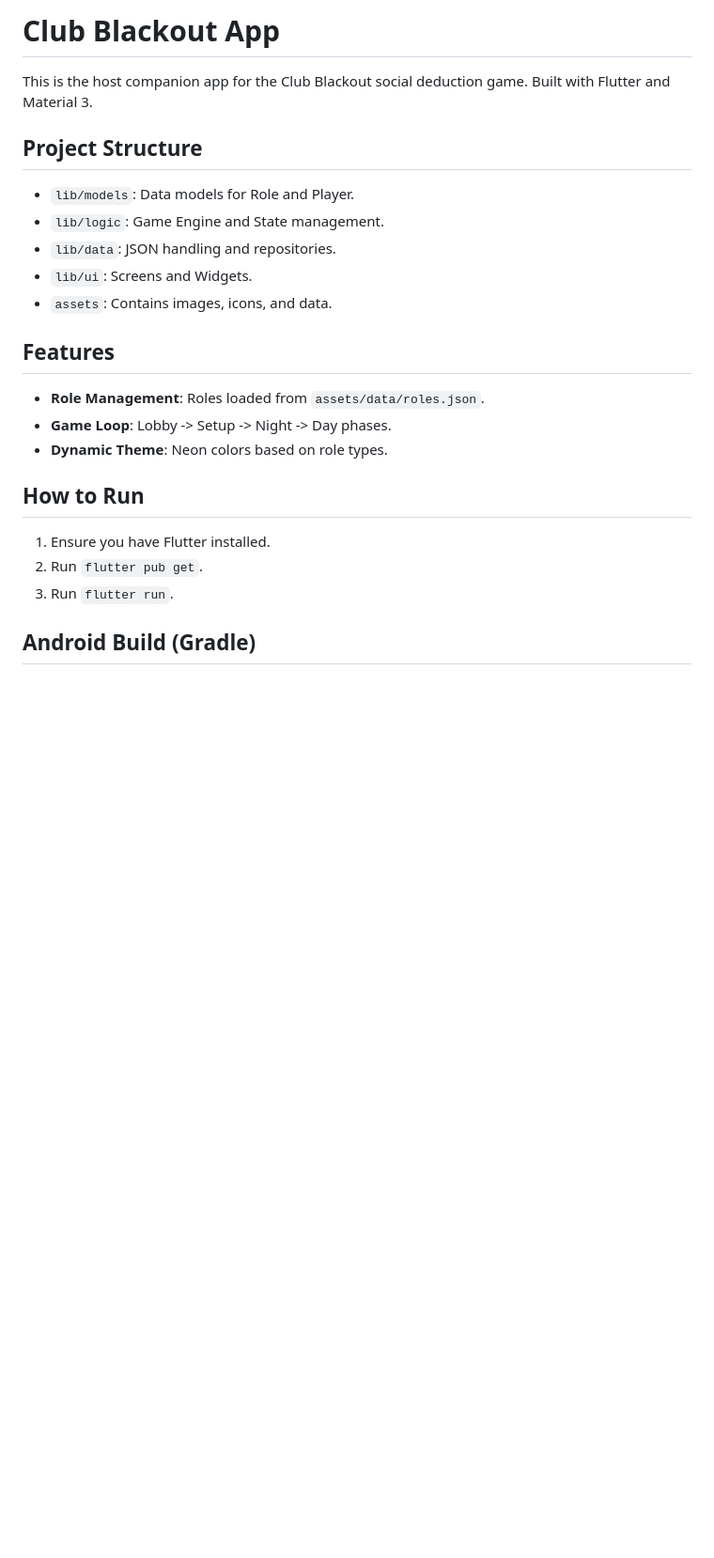
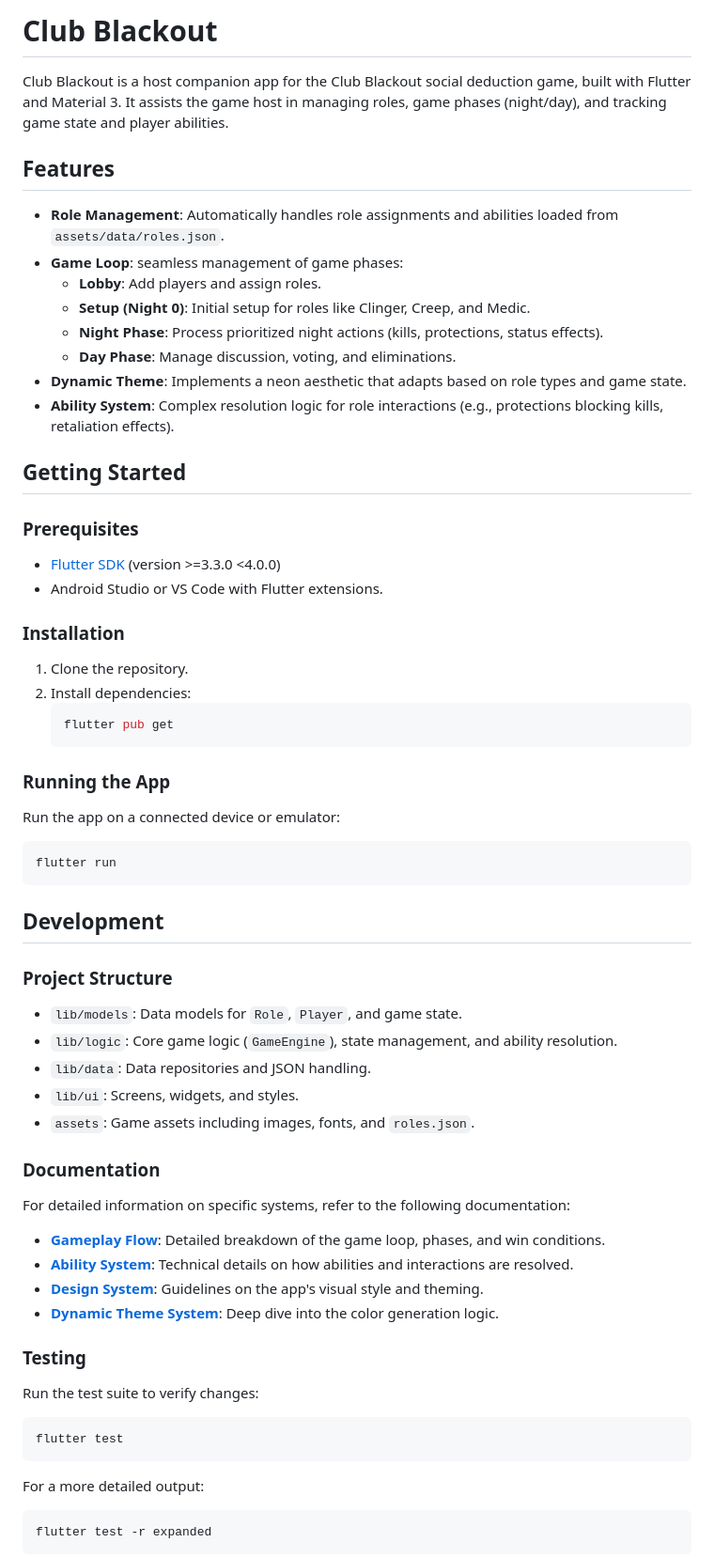
Before and after one commit to kimroutley/Club-Blackout-V3.1, a Markdown page: README.md, the part around one of its changes. Shown at 94% size. Drawn GitHub-style; blank space fills up the shorter version.

````diff
--- a/README.md
+++ b/README.md
@@ -1,26 +1,69 @@
-# Club Blackout App
+# Club Blackout
 
-This is the host companion app for the Club Blackout social deduction game.
-Built with Flutter and Material 3.
-
-## Project Structure
-
-*   `lib/models`: Data models for Role and Player.
-*   `lib/logic`: Game Engine and State management.
-*   `lib/data`: JSON handling and repositories.
-*   `lib/ui`: Screens and Widgets.
-*   `assets`: Contains images, icons, and data.
+Club Blackout is a host companion app for the Club Blackout social deduction game, built with Flutter and Material 3. It assists the game host in managing roles, game phases (night/day), and tracking game state and player abilities.
 
 ## Features
 
-*   **Role Management**: Roles loaded from `assets/data/roles.json`.
-*   **Game Loop**: Lobby -> Setup -> Night -> Day phases.
-*   **Dynamic Theme**: Neon colors based on role types.
+*   **Role Management**: Automatically handles role assignments and abilities loaded from `assets/data/roles.json`.
+*   **Game Loop**: seamless management of game phases:
+    *   **Lobby**: Add players and assign roles.
+    *   **Setup (Night 0)**: Initial setup for roles like Clinger, Creep, and Medic.
+    *   **Night Phase**: Process prioritized night actions (kills, protections, status effects).
+    *   **Day Phase**: Manage discussion, voting, and eliminations.
+*   **Dynamic Theme**: Implements a neon aesthetic that adapts based on role types and game state.
+*   **Ability System**: Complex resolution logic for role interactions (e.g., protections blocking kills, retaliation effects).
 
-## How to Run
+## Getting Started
 
-1.  Ensure you have Flutter installed.
-2.  Run `flutter pub get`.
-3.  Run `flutter run`.
+### Prerequisites
 
-## Android Build (Gradle)
+*   [Flutter SDK](https://flutter.dev/docs/get-started/install) (version >=3.3.0 <4.0.0)
+*   Android Studio or VS Code with Flutter extensions.
+
+### Installation
+
+1.  Clone the repository.
+2.  Install dependencies:
+    ```bash
+    flutter pub get
+    ```
+
+### Running the App
+
+Run the app on a connected device or emulator:
+```bash
+flutter run
+```
+
+## Development
+
+### Project Structure
+
+*   `lib/models`: Data models for `Role`, `Player`, and game state.
+*   `lib/logic`: Core game logic (`GameEngine`), state management, and ability resolution.
+*   `lib/data`: Data repositories and JSON handling.
+*   `lib/ui`: Screens, widgets, and styles.
+*   `assets`: Game assets including images, fonts, and `roles.json`.
+
+### Documentation
+
+For detailed information on specific systems, refer to the following documentation:
+
+*   [**Gameplay Flow**](GAMEPLAY_FLOW.md): Detailed breakdown of the game loop, phases, and win conditions.
+*   [**Ability System**](ABILITY_SYSTEM.md): Technical details on how abilities and interactions are resolved.
+*   [**Design System**](DESIGN_SYSTEM.md): Guidelines on the app's visual style and theming.
+*   [**Dynamic Theme System**](DYNAMIC_THEME_SYSTEM.md): Deep dive into the color generation logic.
+
+### Testing
+
+Run the test suite to verify changes:
+
+```bash
+flutter test
+```
+
+For a more detailed output:
+```bash
+flutter test -r expanded
+```
+
````
Also changed, not shown: other parts of README.md (+45 -77 lines).
